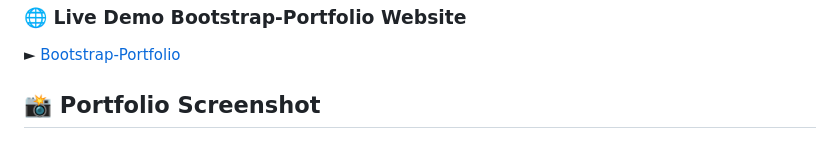
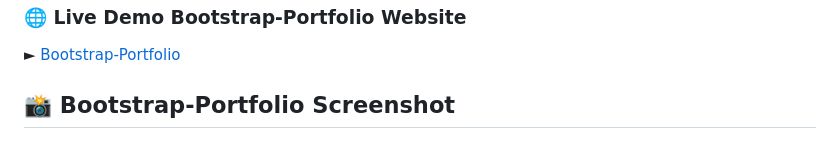
Before and after one commit to pmAdriaan/Bootstrap-Portfolio, a Markdown page: README.md, the part around the change. Rendered like a GitHub page.

```diff
--- a/README.md
+++ b/README.md
@@ -123,7 +123,7 @@ cd Bootstrap-Portfolio
 ► [Bootstrap-Portfolio](https://pmadriaan.github.io/Bootstrap-Portfolio/)
 
 
-## 📸 Portfolio Screenshot
+## 📸 Bootstrap-Portfolio Screenshot
 
 ![Bootstrap-Portfolio Screenshot](./images/bootstrap-portfolio_screenshot.png?raw=true "Bootstrap-Portfolio")
 
```
